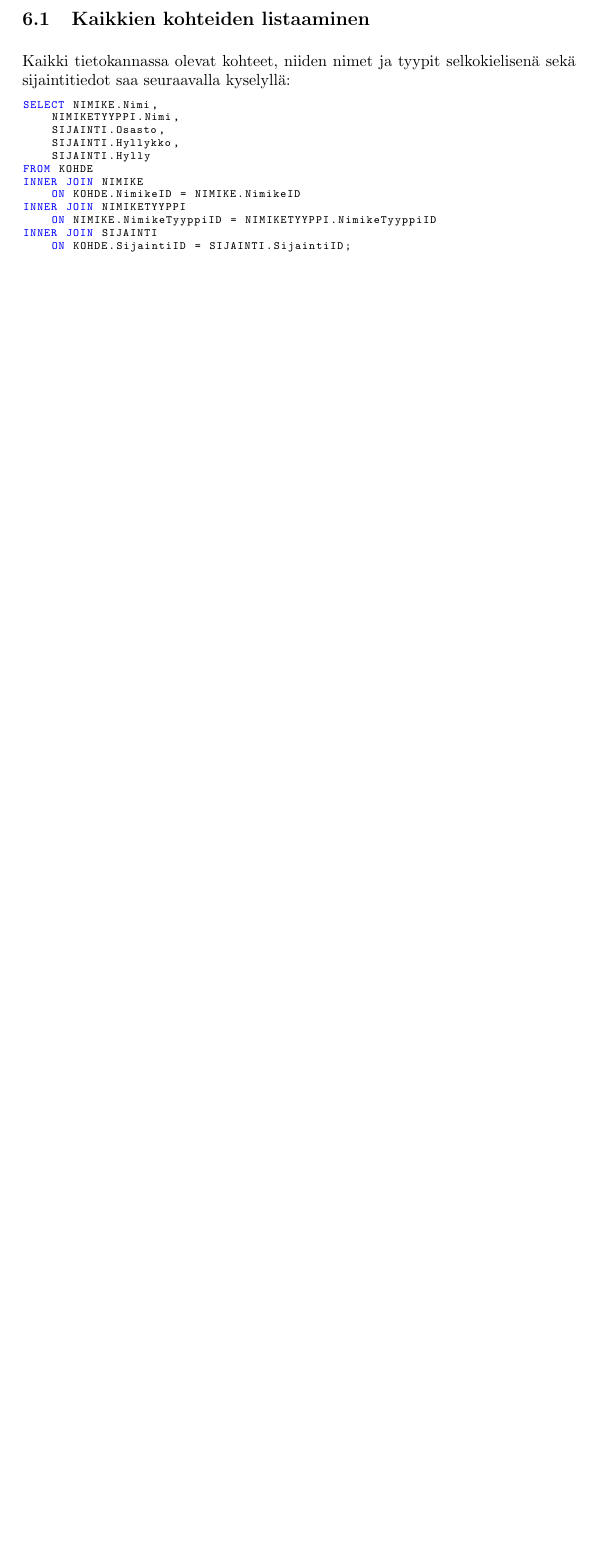
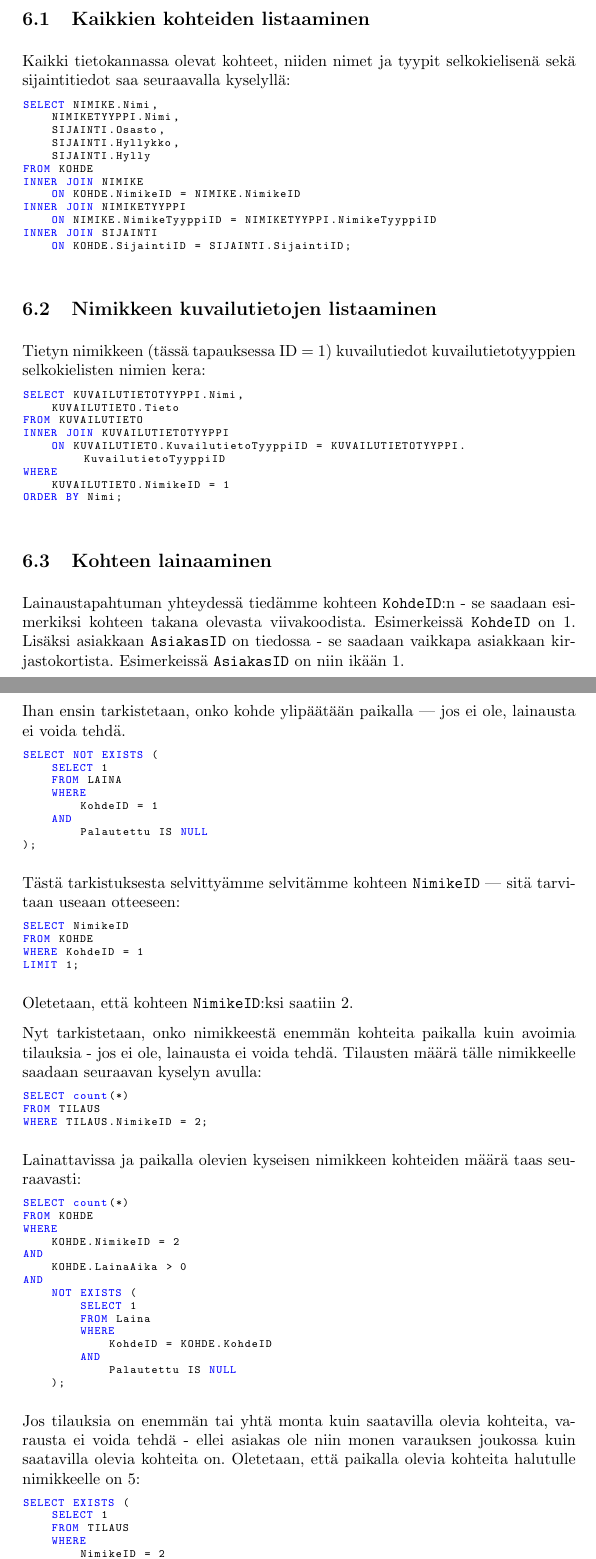
Before and after one commit to Kauhsa/tikape, a LaTeX document (latex/kirjastotietokanta.tex): part of page 4 of 4 before the commit and two parts of pages 4 and 5 of 6 after it, the two joined at a grey line, cut so that both start at the same text, the shorter picture padded with empty space. Compiled offline with pdfLaTeX.

Commit message:
Add use case for borrow

```diff
--- a/latex/kirjastotietokanta.tex
+++ b/latex/kirjastotietokanta.tex
@@ -35,7 +35,7 @@
   morekeywords={SERIAL}
 }
 
-\title{Tietokantojen perusteet 2013, Pershowspaces=false,   iodi III \\ Kirjastotietokanta}
+\title{Tietokantojen perusteet 2013, Periodi III \\ Kirjastotietokanta}
 \author{Mika Viinamäki \\ Paavo Rohamo \\ John Lång \\ Eero Antila \\ Juha Koiranen}
 
 \begin{document}
@@ -106,3 +106,85 @@ INNER JOIN SIJAINTI
     ON KOHDE.SijaintiID = SIJAINTI.SijaintiID;
 \end{lstlisting}
 
+\subsection{Nimikkeen kuvailutietojen listaaminen}
+
+Tietyn nimikkeen (tässä tapauksessa ID = 1) kuvailutiedot kuvailutietotyyppien selkokielisten nimien kera:
+
+\begin{lstlisting}
+SELECT KUVAILUTIETOTYYPPI.Nimi,
+    KUVAILUTIETO.Tieto
+FROM KUVAILUTIETO
+INNER JOIN KUVAILUTIETOTYYPPI
+    ON KUVAILUTIETO.KuvailutietoTyyppiID = KUVAILUTIETOTYYPPI.KuvailutietoTyyppiID
+WHERE
+    KUVAILUTIETO.NimikeID = 1
+ORDER BY Nimi;
+\end{lstlisting}
+
+\subsection{Kohteen lainaaminen}
+
+Lainaustapahtuman yhteydessä tiedämme kohteen \texttt{KohdeID}:n - se saadaan esimerkiksi kohteen takana olevasta viivakoodista. Esimerkeissä \texttt{KohdeID} on 1. Lisäksi asiakkaan \texttt{AsiakasID} on tiedossa - se saadaan vaikkapa asiakkaan kirjastokortista. Esimerkeissä \texttt{AsiakasID} on niin ikään 1.
+
+Ihan ensin tarkistetaan, onko kohde ylipäätään paikalla --- jos ei ole, lainausta ei voida tehdä.
+
+\begin{lstlisting}
+SELECT NOT EXISTS (
+    SELECT 1
+    FROM LAINA
+    WHERE
+        KohdeID = 1
+    AND
+        Palautettu IS NULL
+);
+\end{lstlisting}
+
+Tästä tarkistuksesta selvittyämme selvitämme kohteen \texttt{NimikeID} --- sitä tarvitaan useaan otteeseen:
+
+\begin{lstlisting}
+SELECT NimikeID
+FROM KOHDE
+WHERE KohdeID = 1
+LIMIT 1;
+\end{lstlisting}
+
+Oletetaan, että kohteen \texttt{NimikeID}:ksi saatiin 2.
+
+Nyt tarkistetaan, onko nimikkeestä enemmän kohteita paikalla kuin avoimia tilauksia - jos ei ole, lainausta ei voida tehdä. Tilausten määrä tälle nimikkeelle saadaan seuraavan kyselyn avulla:
+
+\begin{lstlisting}
+SELECT count(*)
+FROM TILAUS
+WHERE TILAUS.NimikeID = 2;
+\end{lstlisting}
+
+Lainattavissa ja paikalla olevien kyseisen nimikkeen kohteiden määrä taas seuraavasti:
+
+\begin{lstlisting}
+SELECT count(*)
+FROM KOHDE
+WHERE
+    KOHDE.NimikeID = 2
+AND
+    KOHDE.LainaAika > 0
+AND
+    NOT EXISTS (
+        SELECT 1
+        FROM Laina
+        WHERE
+            KohdeID = KOHDE.KohdeID
+        AND
+            Palautettu IS NULL
+    );
+\end{lstlisting}
+
+\begin{samepage}
+Jos tilauksia on enemmän tai yhtä monta kuin saatavilla olevia kohteita, varausta ei voida tehdä - ellei asiakas ole niin monen varauksen joukossa kuin saatavilla olevia kohteita on. Oletetaan, että paikalla olevia kohteita halutulle nimikkeelle on 5:
+
+\begin{lstlisting}
+SELECT EXISTS (
+    SELECT 1
+    FROM TILAUS
+    WHERE
+        NimikeID = 2
+    AND
+        AsiakasID = 1
```
Also changed, not shown: latex/Makefile, latex/kirjastotietokanta.pdf, latex/kirjastotietokanta.tex (24 more changed lines), 1 other file.
